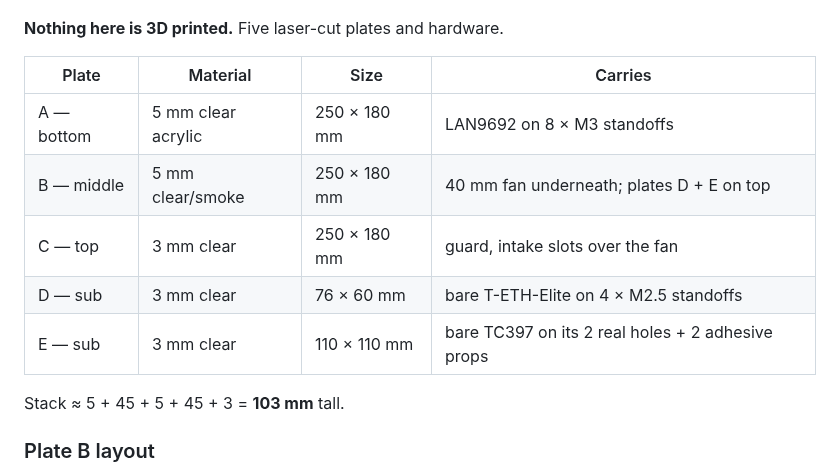
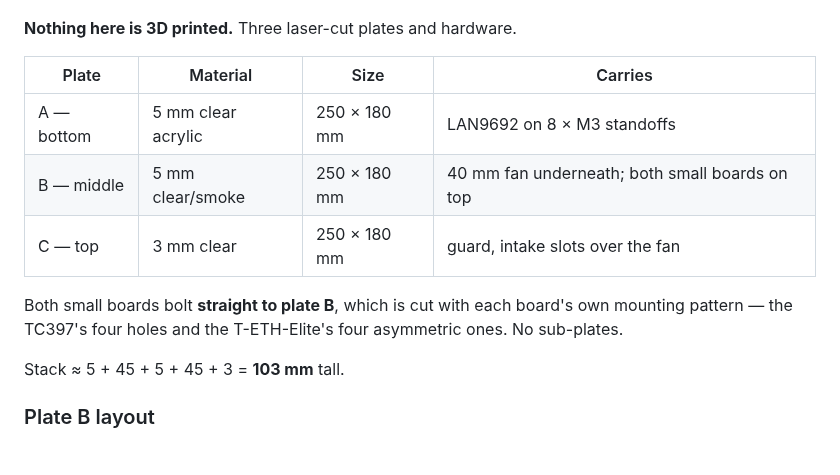
Before and after one commit to hwkim3330/stl-model, a Markdown page: acrylic-frame/README.md, the part around one of its changes. Rendered like a GitHub page.

```diff
--- a/acrylic-frame/README.md
+++ b/acrylic-frame/README.md
@@ -50,15 +50,17 @@ nothing else in the design changes.
 
 ![plates](img/plates.png)
 
-**Nothing here is 3D printed.** Five laser-cut plates and hardware.
+**Nothing here is 3D printed.** Three laser-cut plates and hardware.
 
 | Plate | Material | Size | Carries |
 |---|---|---|---|
 | A — bottom | 5 mm clear acrylic | 250 × 180 mm | LAN9692 on 8 × M3 standoffs |
-| B — middle | 5 mm clear/smoke | 250 × 180 mm | 40 mm fan underneath; plates D + E on top |
+| B — middle | 5 mm clear/smoke | 250 × 180 mm | 40 mm fan underneath; both small boards on top |
 | C — top | 3 mm clear | 250 × 180 mm | guard, intake slots over the fan |
-| D — sub | 3 mm clear | 76 × 60 mm | bare T-ETH-Elite on 4 × M2.5 standoffs |
-| E — sub | 3 mm clear | 110 × 110 mm | bare TC397 on its 2 real holes + 2 adhesive props |
+
+Both small boards bolt **straight to plate B**, which is cut with each board's
+own mounting pattern — the TC397's four holes and the T-ETH-Elite's four
+asymmetric ones. No sub-plates.
 
 Stack ≈ 5 + 45 + 5 + 45 + 3 = **103 mm** tall.
 
```
Also changed, not shown: other parts of acrylic-frame/README.md (+1 -1 lines), acrylic-frame/CUTTING.md (+17 -13 lines), acrylic-frame/img/assembly.png, acrylic-frame/img/assembly_front.png, acrylic-frame/img/exploded.png, acrylic-frame/img/why_clash.png (added), 10 other files.
